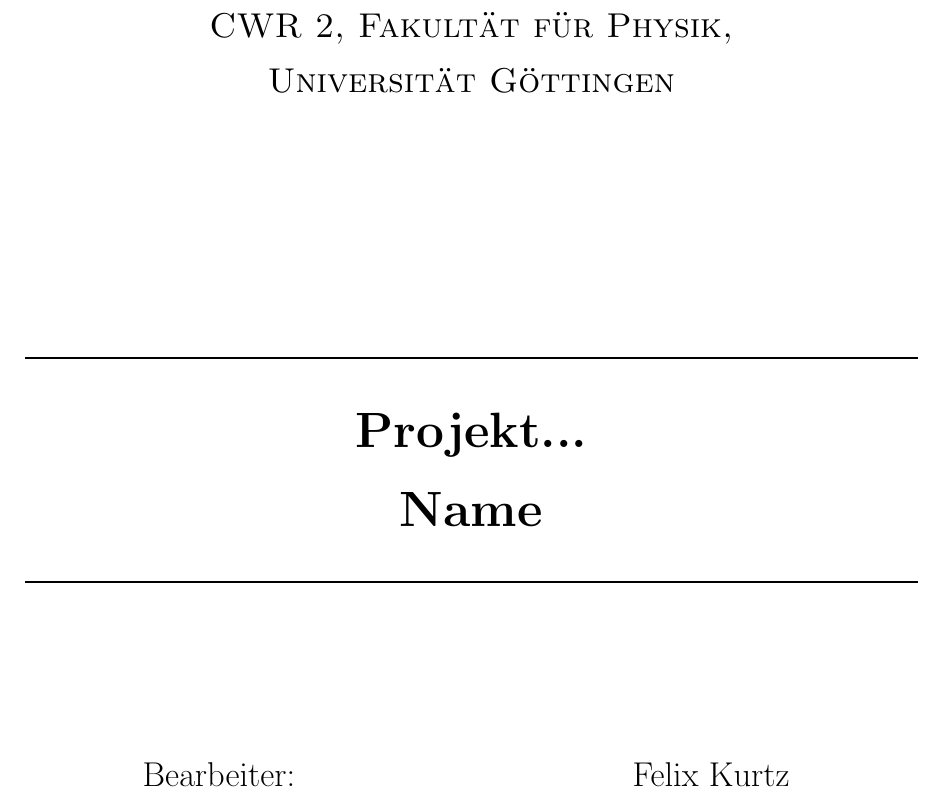
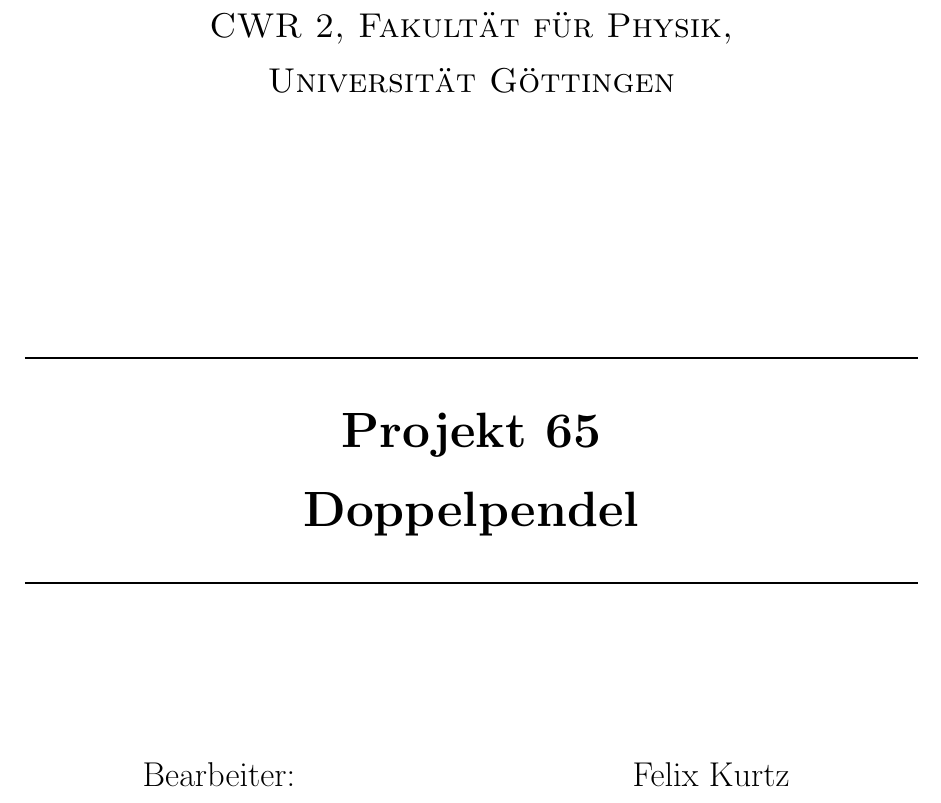
Before and after one commit to Binomi/CWR2, a LaTeX document (Hausarbeit.tex): part of page 1 of 3, cut so that both start at the same text. The pictures show the PDF file Hausarbeit.pdf that the author committed with the source.

Commit message:
Aufgabenstellung erhalten

```diff
--- a/Hausarbeit.tex
+++ b/Hausarbeit.tex
@@ -127,8 +127,8 @@
 
 \rule{\textwidth}{1pt}\\[0.5cm]
 {\huge \bfseries
-  Projekt...\\[1.5ex]
-  Name}\\[0.5cm]
+  Projekt 65\\[1.5ex]
+  Doppelpendel}\\[0.5cm]
 \rule{\textwidth}{1pt}
 
 \vspace*{3.0cm}
```
Also changed, not shown: 065.pdf (added), BemerkungenProjekt.pdf (added), Hausarbeit.pdf, 2 other files.
